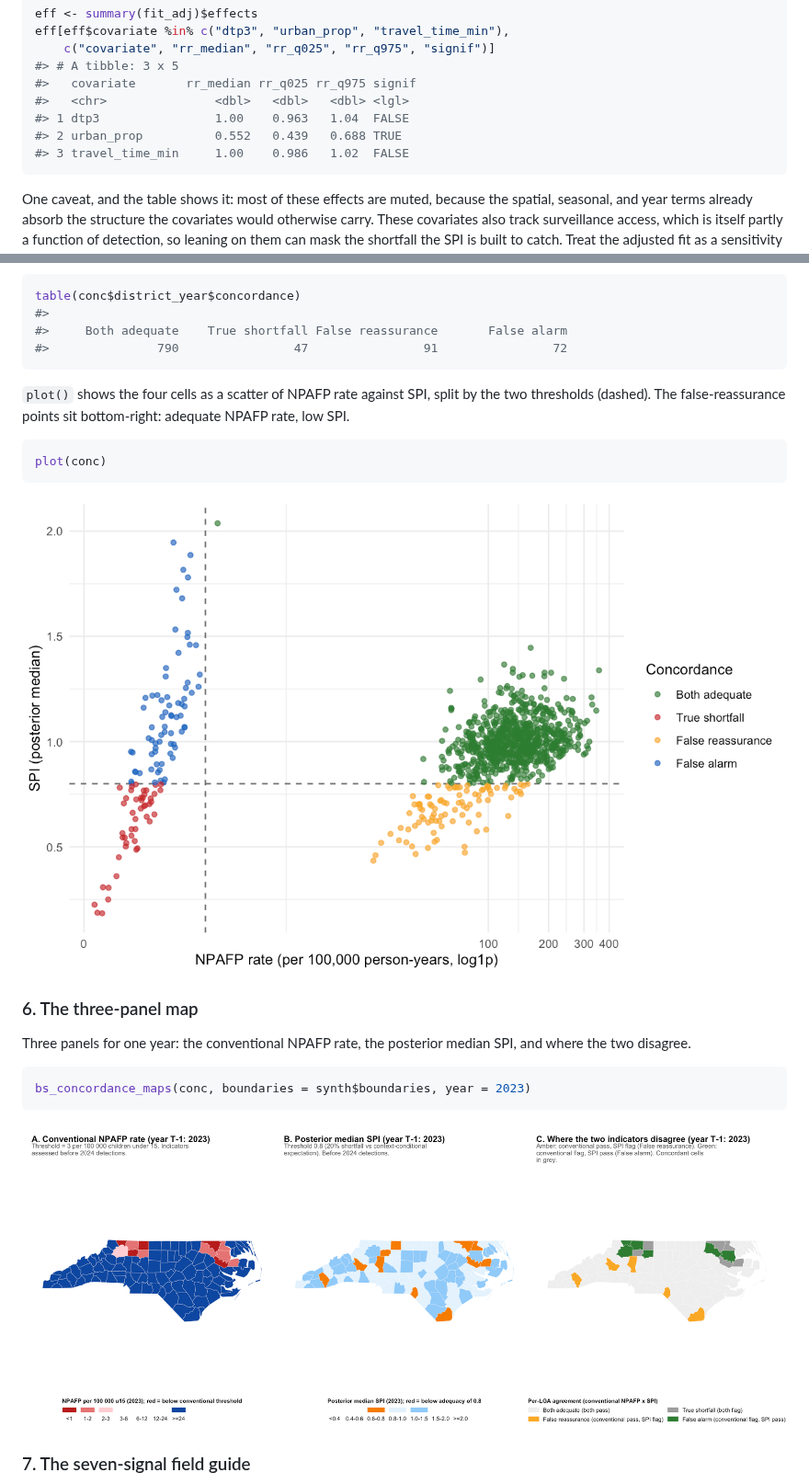
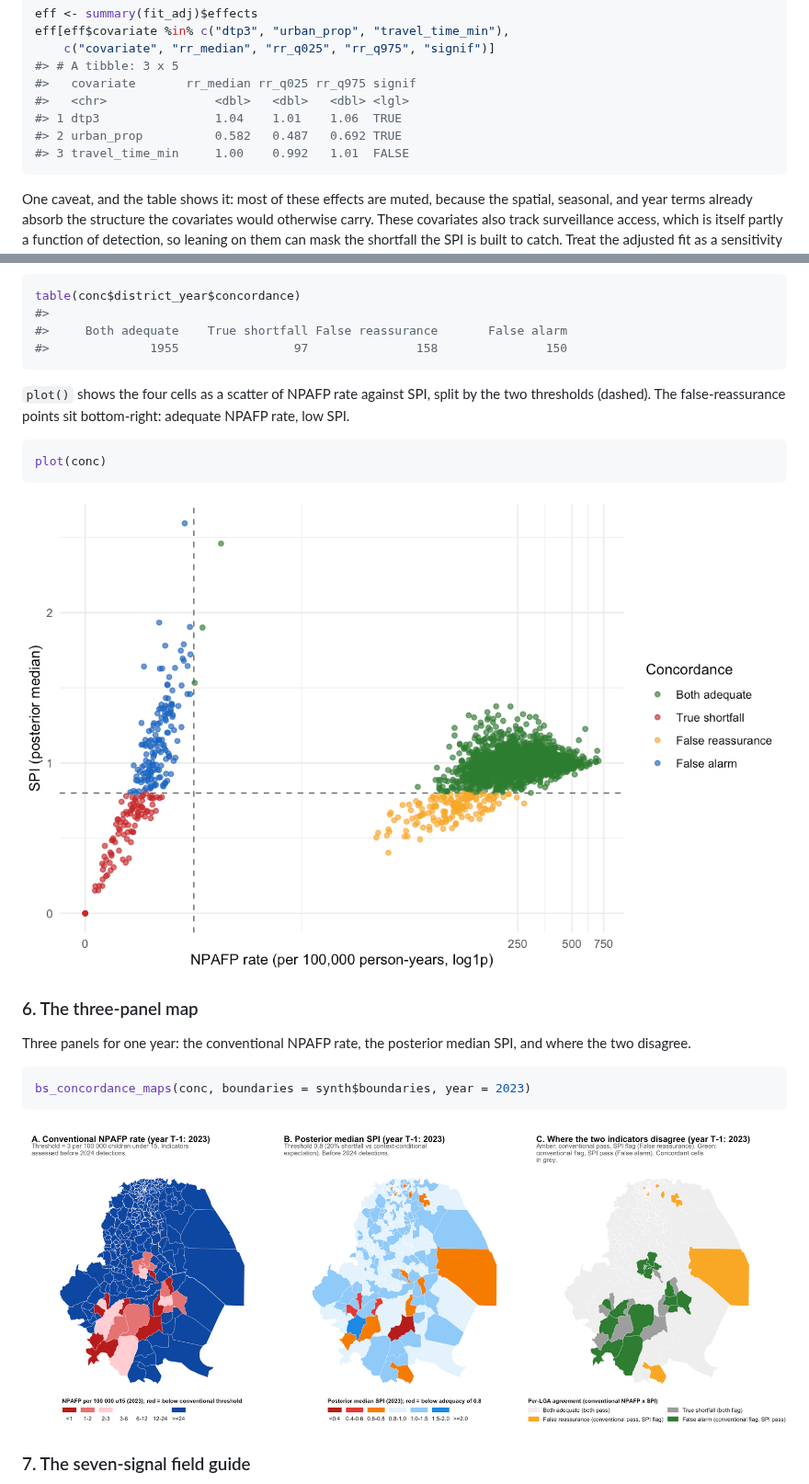
Before and after one commit to truenomad/spi, a Markdown page: README.md, 2 parts joined by grey strips. Shown at 92% size. Drawn GitHub-style; pictures changed too: man/figures/README-concordance-scatter-1.png, man/figures/README-maps-1.png.

````diff
--- a/README.md
+++ b/README.md
@@ -196,9 +196,9 @@ eff[eff$covariate %in% c("dtp3", "urban_prop", "travel_time_min"),
 #> # A tibble: 3 x 5
 #>   covariate       rr_median rr_q025 rr_q975 signif
 #>   <chr>               <dbl>   <dbl>   <dbl> <lgl>
-#> 1 dtp3                1.00    0.963   1.04  FALSE
-#> 2 urban_prop          0.552   0.439   0.688 TRUE
-#> 3 travel_time_min     1.00    0.986   1.02  FALSE
+#> 1 dtp3                1.04    1.01    1.06  TRUE
+#> 2 urban_prop          0.582   0.487   0.692 TRUE
+#> 3 travel_time_min     1.00    0.992   1.01  FALSE
 ```
 
 One caveat, and the table shows it: most of these effects are muted,
@@ -317,7 +317,7 @@ Every district-year lands in one of the four cells:
 table(conc$district_year$concordance)
 #>
 #>     Both adequate    True shortfall False reassurance       False alarm
-#>               790                47                91                72
+#>              1955                97               158               150
 ```
 
 `plot()` shows the four cells as a scatter of NPAFP rate against SPI,
````
Also changed, not shown: other parts of README.md (+54 -48 lines), man/figures/README-fg-table-1.png, man/figures/README-spi-distribution-1.png, man/figures/README-spi-funnel-1.png, 12 other files.
